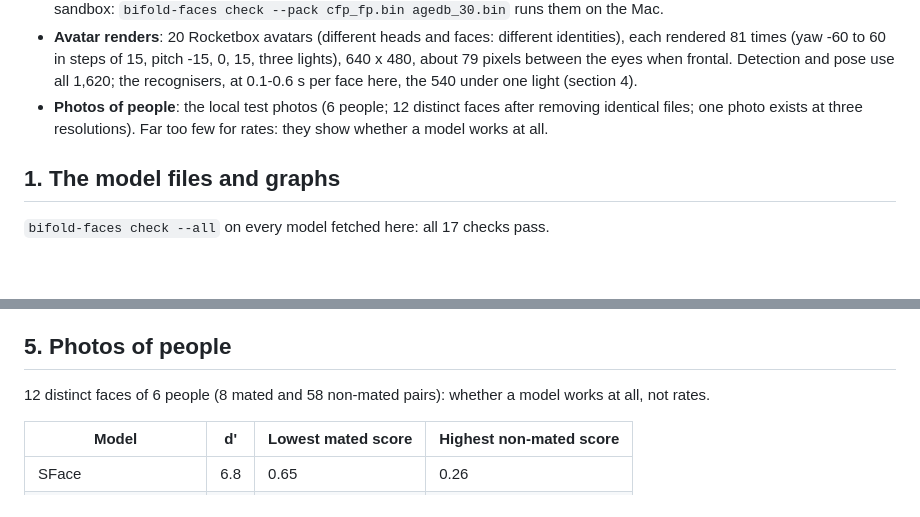
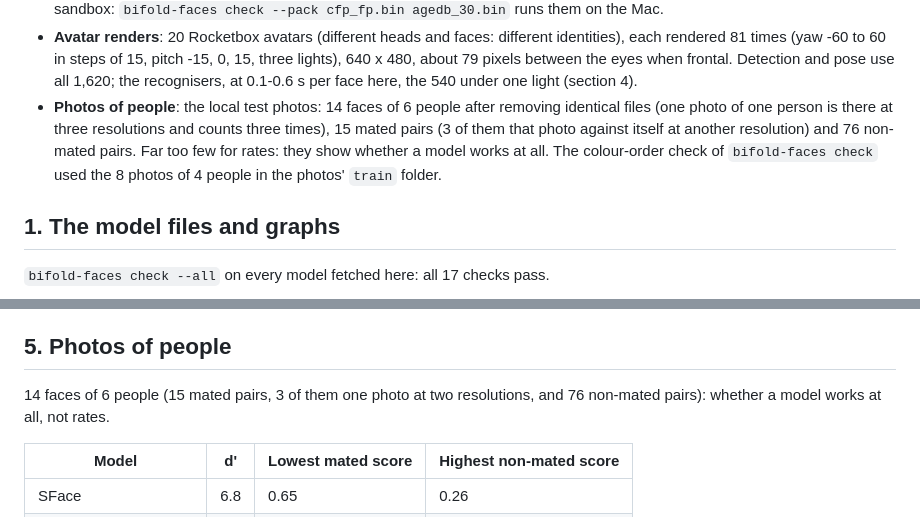
Before and after one commit to j-moeller/bifold-demo, a Markdown page: docs/research/face_recognition_f1_results.md, 2 parts joined by grey strips. GitHub-like rendering; blank space fills up the shorter version.

Commit message:
Face recognition core (F1, part 7): results note counts the photo pairs right
The note said the local test photos gave 12 distinct faces (8 mated, 58 non-mated pairs). The
measurement removed identical files but kept one person's photo at its three resolutions, so it
used 14 faces of 6 people: 15 mated pairs (3 of them that photo against itself at another
resolution) and 76 non-mated pairs. The figures in the tables were computed on those and stay;
only the description is corrected, and it now says the colour-order check of bifold-faces check
used the 8 photos of 4 people in the photos' train folder. Docs only.

Co-Authored-By: Claude Opus 5.5 <noreply@anthropic.com>
Claude-Session: https://claude.ai/code/session_01B99J6LuDFd7VnzjjcAYtWv

```diff
--- a/docs/research/face_recognition_f1_results.md
+++ b/docs/research/face_recognition_f1_results.md
@@ -31,8 +31,10 @@ steps' (F2, E1).
   times (yaw -60 to 60 in steps of 15, pitch -15, 0, 15, three lights), 640 x 480, about 79 pixels between the eyes
   when frontal. Detection and pose use all 1,620; the recognisers, at 0.1-0.6 s per face here, the 540 under one
   light (section 4).
-- **Photos of people**: the local test photos (6 people; 12 distinct faces after removing identical files; one
-  photo exists at three resolutions). Far too few for rates: they show whether a model works at all.
+- **Photos of people**: the local test photos: 14 faces of 6 people after removing identical files (one photo of
+  one person is there at three resolutions and counts three times), 15 mated pairs (3 of them that photo against
+  itself at another resolution) and 76 non-mated pairs. Far too few for rates: they show whether a model works at
+  all. The colour-order check of `bifold-faces check` used the 8 photos of 4 people in the photos' `train` folder.
 
 ## 1. The model files and graphs
 
@@ -137,7 +139,8 @@ recordings) is open. It is recorded in each face's quality record but used as no
 
 ## 5. Photos of people
 
-12 distinct faces of 6 people (8 mated and 58 non-mated pairs): whether a model works at all, not rates.
+14 faces of 6 people (15 mated pairs, 3 of them one photo at two resolutions, and 76 non-mated pairs): whether a
+model works at all, not rates.
 
 | Model | d' | Lowest mated score | Highest non-mated score |
 |---|---|---|---|
```
